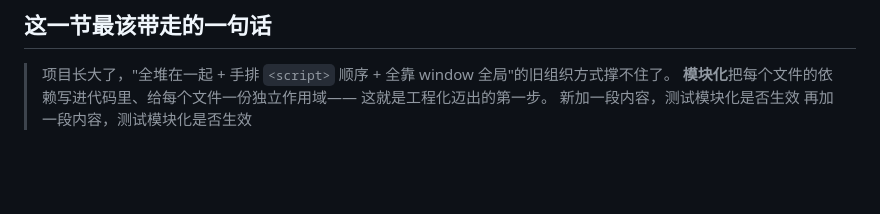
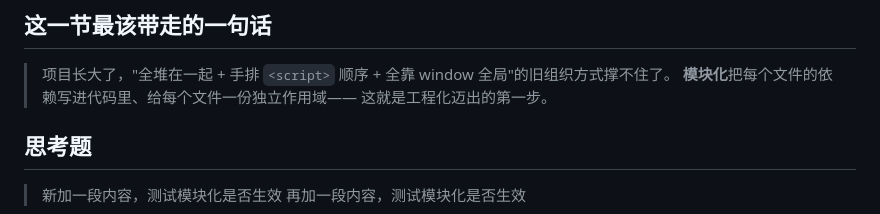
Before and after one commit to gtycloud/zero-to-tech, a Markdown page: readme.md, the part around the change. Drawn GitHub-style; blank space fills up the shorter version.

Commit message:
修改readme.md增加第2句话

```diff
--- a/readme.md
+++ b/readme.md
@@ -156,5 +156,7 @@ initScoreAnim();
 > 项目长大了，"全堆在一起 + 手排 `<script>` 顺序 + 全靠 window 全局"的旧组织方式撑不住了。
 > **模块化**把每个文件的依赖写进代码里、给每个文件一份独立作用域——
 > 这就是工程化迈出的第一步。
+
+## 思考题
 > 新加一段内容，测试模块化是否生效
 > 再加一段内容，测试模块化是否生效
```
